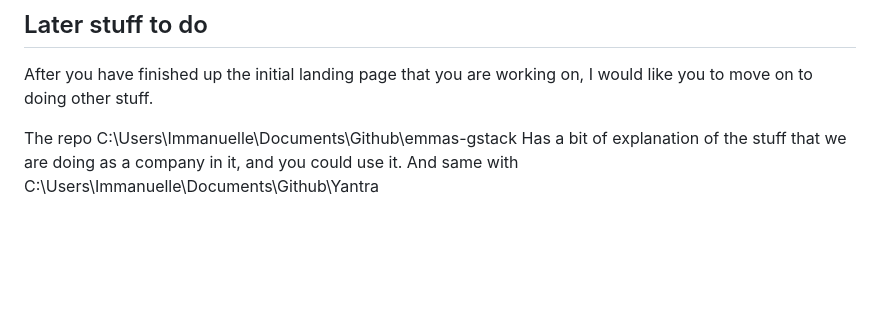
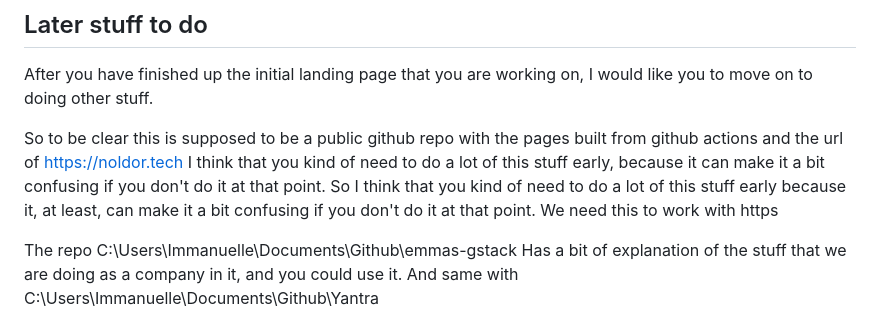
Before and after one commit to EmmaLeonhart/noldor.tech, a Markdown page: queue.md, the part around the change. Rendered like a GitHub page; blank space fills up the shorter version.

```diff
--- a/queue.md
+++ b/queue.md
@@ -53,6 +53,8 @@ These items are the default opening sequence for a new cleanvibe project. Work t
 
 After you have finished up the initial landing page that you are working on, I would like you to move on to doing other stuff.
 
+So to be clear this is supposed to be a public github repo with the pages built from github actions and the url of https://noldor.tech I think that you kind of need to do a lot of this stuff early, because it can make it a bit confusing if you don't do it at that point.  So I think that you kind of need to do a lot of this stuff early because it, at least, can make it a bit confusing if you don't do it at that point. We need this to work with https
+
 The repo C:\Users\Immanuelle\Documents\Github\emmas-gstack Has a bit of explanation of the stuff that we are doing as a company in it, and you could use it. And same with C:\Users\Immanuelle\Documents\Github\Yantra
 
 Especially the sign-up form for Yantra probably should be preserved here.
```
